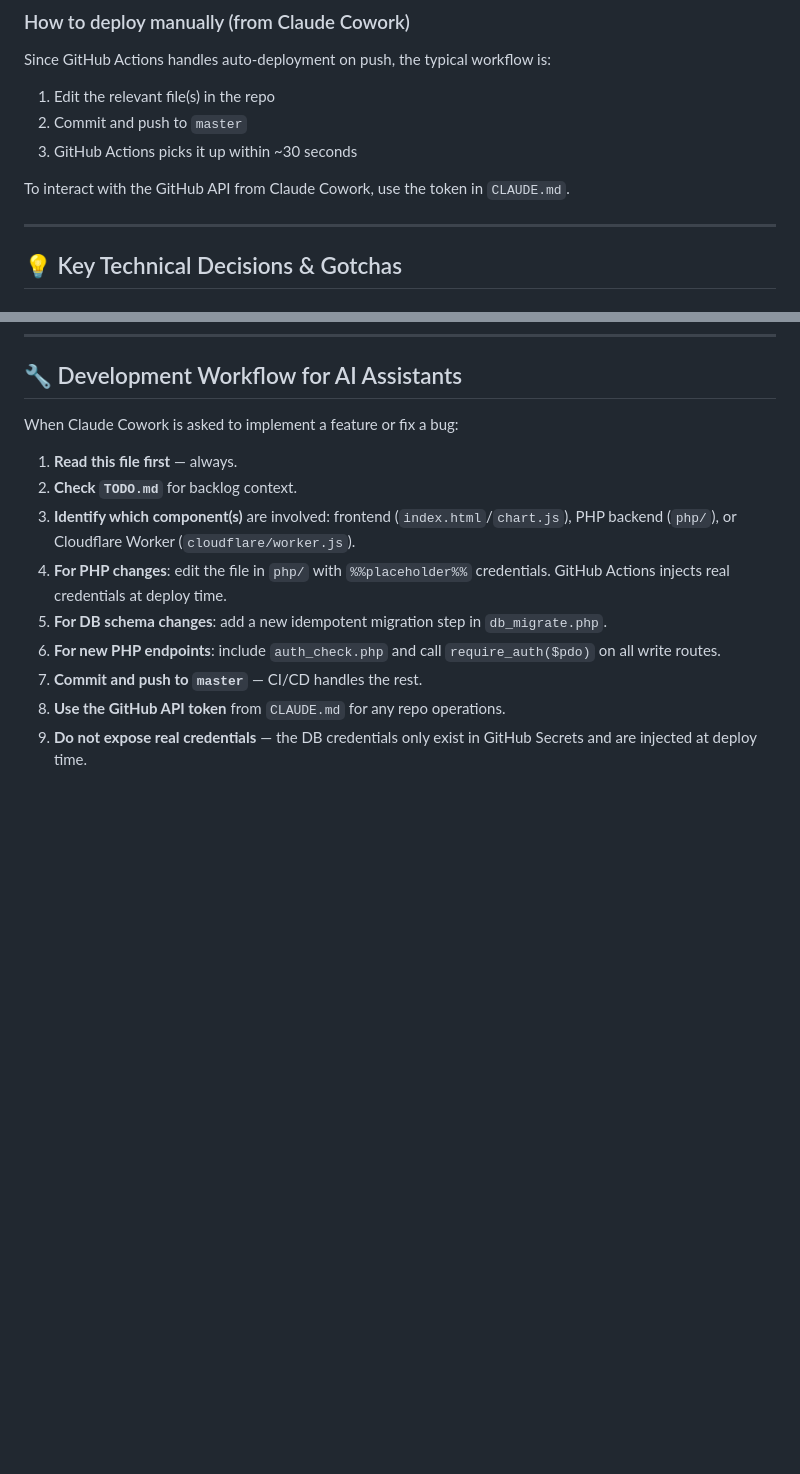
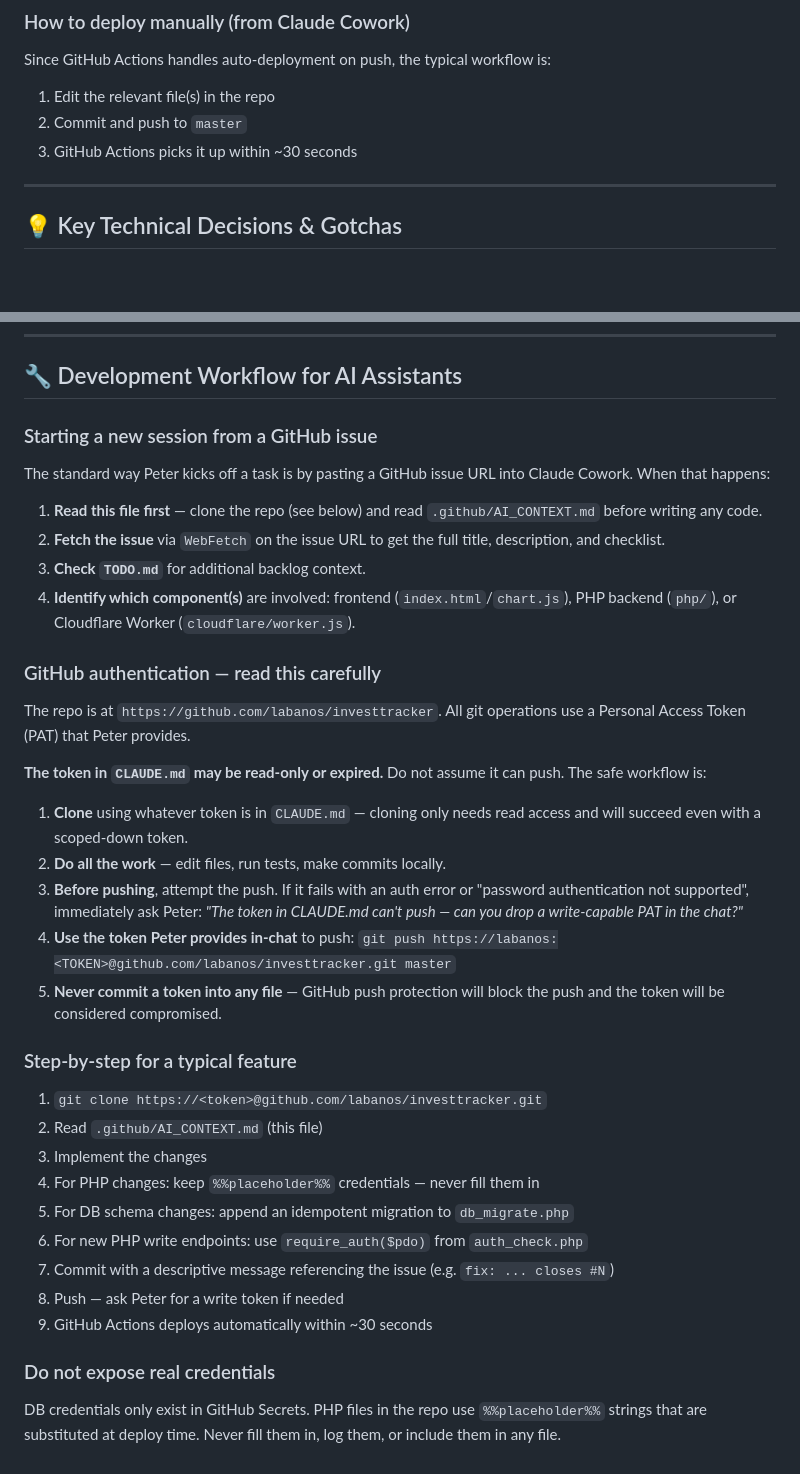
Before and after one commit to labanos/investtracker, a Markdown page: .github/AI_CONTEXT.md, 2 parts joined by grey strips. Drawn GitHub-style; blank space fills up the shorter version.

Commit message:
docs: clarify GitHub auth workflow in AI_CONTEXT.md
Add explicit guidance on the read-only vs write token problem:
clone works with any token, push requires a write-capable PAT,
ask Peter in-chat if push fails rather than assuming CLAUDE.md
token has write access.

```diff
--- a/.github/AI_CONTEXT.md
+++ b/.github/AI_CONTEXT.md
@@ -288,8 +288,6 @@ Since GitHub Actions handles auto-deployment on push, the typical workflow is:
 2. Commit and push to `master`
 3. GitHub Actions picks it up within ~30 seconds
 
-To interact with the GitHub API from Claude Cowork, use the token in `CLAUDE.md`.
-
 ---
 
 ## 💡 Key Technical Decisions & Gotchas
@@ -359,14 +357,39 @@ The app applies FX rates client-side to convert all holdings to the portfolio's
 
 ## 🔧 Development Workflow for AI Assistants
 
-When Claude Cowork is asked to implement a feature or fix a bug:
+### Starting a new session from a GitHub issue
 
-1. **Read this file first** — always.
-2. **Check `TODO.md`** for backlog context.
-3. **Identify which component(s)** are involved: frontend (`index.html`/`chart.js`), PHP backend (`php/`), or Cloudflare Worker (`cloudflare/worker.js`).
-4. **For PHP changes**: edit the file in `php/` with `%%placeholder%%` credentials. GitHub Actions injects real credentials at deploy time.
-5. **For DB schema changes**: add a new idempotent migration step in `db_migrate.php`.
-6. **For new PHP endpoints**: include `auth_check.php` and call `require_auth($pdo)` on all write routes.
-7. **Commit and push to `master`** — CI/CD handles the rest.
-8. **Use the GitHub API token** from `CLAUDE.md` for any repo operations.
-9. **Do not expose real credentials** — the DB credentials only exist in GitHub Secrets and are injected at deploy time.
+The standard way Peter kicks off a task is by pasting a GitHub issue URL into Claude Cowork. When that happens:
+
+1. **Read this file first** — clone the repo (see below) and read `.github/AI_CONTEXT.md` before writing any code.
+2. **Fetch the issue** via `WebFetch` on the issue URL to get the full title, description, and checklist.
+3. **Check `TODO.md`** for additional backlog context.
+4. **Identify which component(s)** are involved: frontend (`index.html`/`chart.js`), PHP backend (`php/`), or Cloudflare Worker (`cloudflare/worker.js`).
+
+### GitHub authentication — read this carefully
+
+The repo is at `https://github.com/labanos/investtracker`. All git operations use a Personal Access Token (PAT) that Peter provides.
+
+**The token in `CLAUDE.md` may be read-only or expired.** Do not assume it can push. The safe workflow is:
+
+1. **Clone** using whatever token is in `CLAUDE.md` — cloning only needs read access and will succeed even with a scoped-down token.
+2. **Do all the work** — edit files, run tests, make commits locally.
+3. **Before pushing**, attempt the push. If it fails with an auth error or "password authentication not supported", immediately ask Peter: *"The token in CLAUDE.md can't push — can you drop a write-capable PAT in the chat?"*
+4. **Use the token Peter provides in-chat** to push: `git push https://labanos:<TOKEN>@github.com/labanos/investtracker.git master`
+5. **Never commit a token into any file** — GitHub push protection will block the push and the token will be considered compromised.
+
+### Step-by-step for a typical feature
+
+1. `git clone https://<token>@github.com/labanos/investtracker.git`
+2. Read `.github/AI_CONTEXT.md` (this file)
+3. Implement the changes
+4. For PHP changes: keep `%%placeholder%%` credentials — never fill them in
+5. For DB schema changes: append an idempotent migration to `db_migrate.php`
+6. For new PHP write endpoints: use `require_auth($pdo)` from `auth_check.php`
+7. Commit with a descriptive message referencing the issue (e.g. `fix: ... closes #N`)
+8. Push — ask Peter for a write token if needed
+9. GitHub Actions deploys automatically within ~30 seconds
+
+### Do not expose real credentials
+
+DB credentials only exist in GitHub Secrets. PHP files in the repo use `%%placeholder%%` strings that are substituted at deploy time. Never fill them in, log them, or include them in any file.
```
